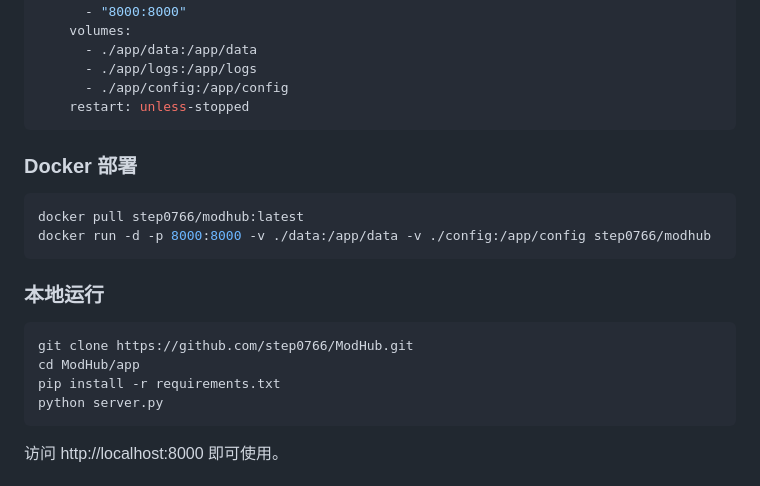
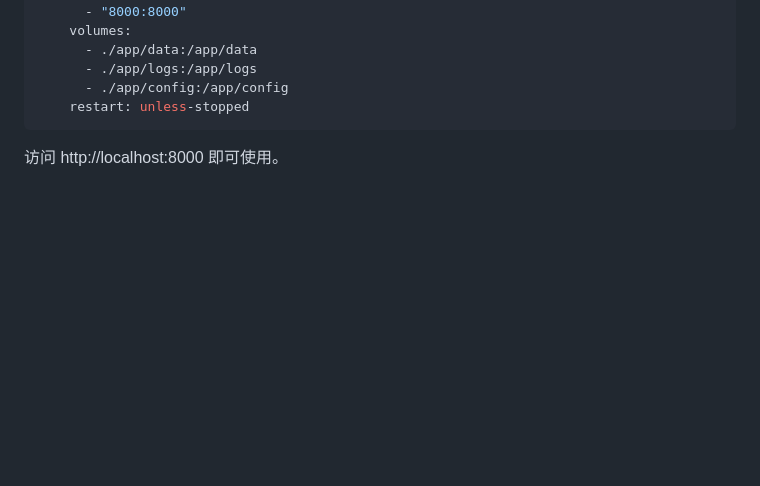
Before and after one commit to step0766/ModHub, a Markdown page: README.md, the part around the change. Drawn GitHub-style; blank space fills up the shorter version.

````diff
--- a/README.md
+++ b/README.md
@@ -48,22 +48,6 @@ services:
       - ./app/logs:/app/logs
       - ./app/config:/app/config
     restart: unless-stopped
-```
-
-### Docker 部署
-
-```bash
-docker pull step0766/modhub:latest
-docker run -d -p 8000:8000 -v ./data:/app/data -v ./config:/app/config step0766/modhub
-```
-
-### 本地运行
-
-```bash
-git clone https://github.com/step0766/ModHub.git
-cd ModHub/app
-pip install -r requirements.txt
-python server.py
 ```
 
 访问 http://localhost:8000 即可使用。
````
